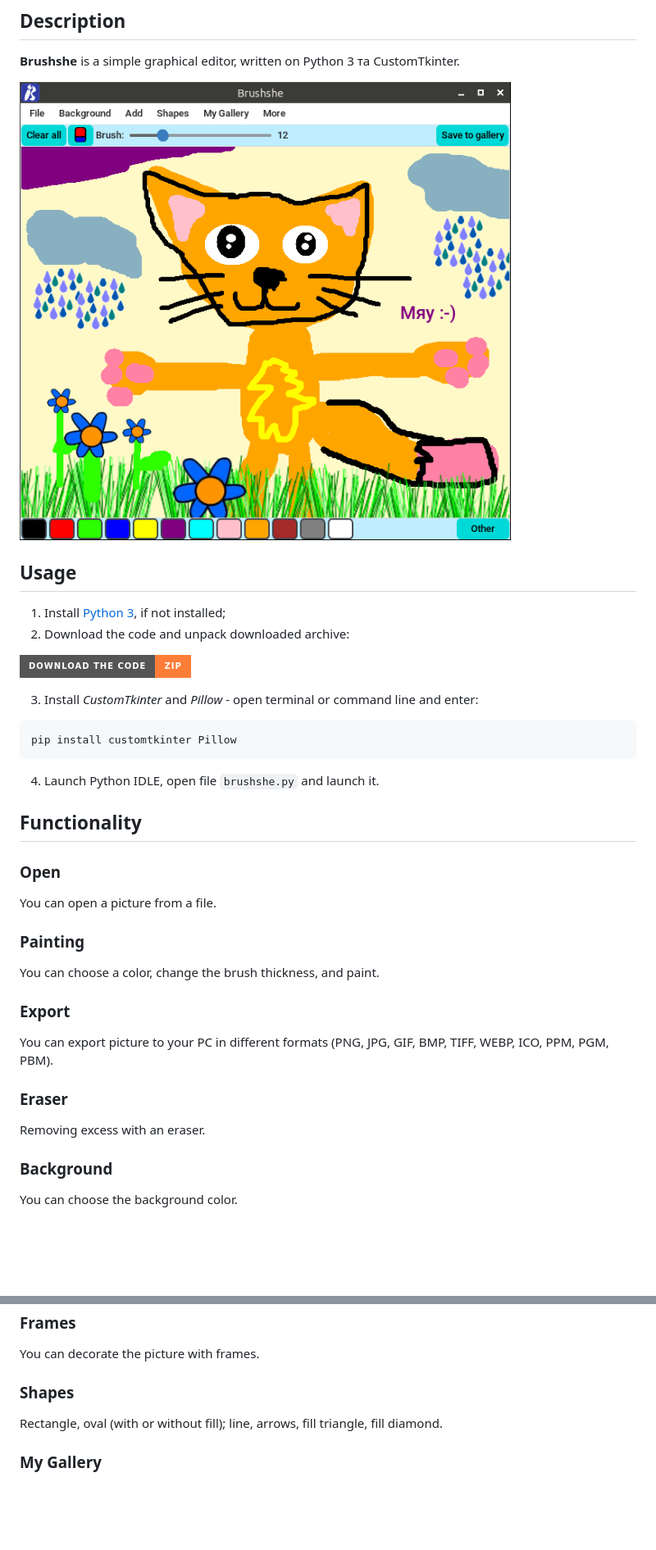
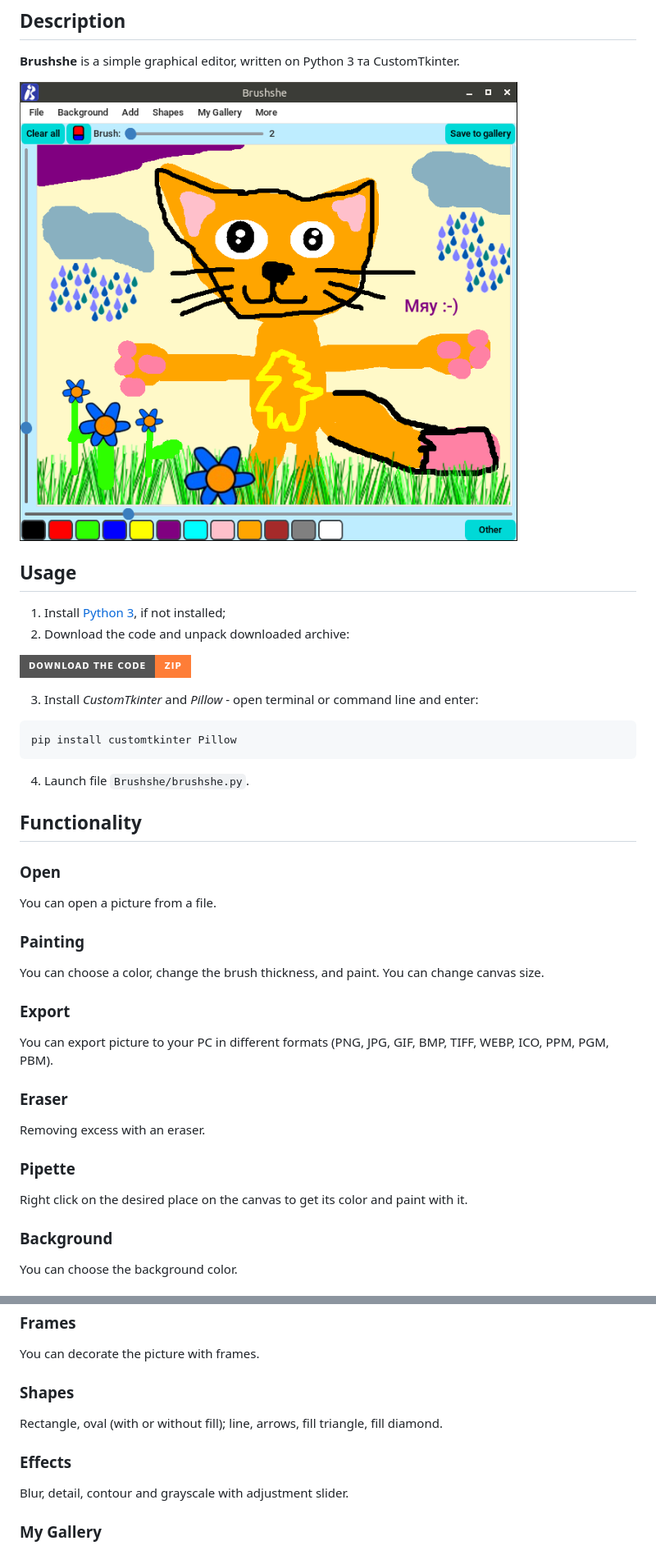
Before and after one commit to limafresh/Brushshe, a Markdown page: README.md, 2 parts joined by grey strips. Shown: that part at 82% size. GitHub-like rendering; pictures changed too: screenshot.png; badges without logos; blank space fills up the shorter version.

Commit message:
v0.14
Added effects, pipette and canvas resizing, other improvements

````diff
--- a/README.md
+++ b/README.md
@@ -19,17 +19,19 @@
 ```bash
 pip install customtkinter Pillow
 ```
-4. Launch Python IDLE, open file `brushshe.py` and launch it.
+4. Launch file `Brushshe/brushshe.py`.
 
 ## Functionality
 ### Open
 You can open a picture from a file.
 ### Painting
-You can choose a color, change the brush thickness, and paint.
+You can choose a color, change the brush thickness, and paint. You can change canvas size.
 ### Export
 You can export picture to your PC in different formats (PNG, JPG, GIF, BMP, TIFF, WEBP, ICO, PPM, PGM, PBM).
 ### Eraser
 Removing excess with an eraser.
+### Pipette
+Right click on the desired place on the canvas to get its color and paint with it.
 ### Background
 You can choose the background color.
 ### Stickers
@@ -40,6 +42,8 @@ You can place text and change its size.
 You can decorate the picture with frames.
 ### Shapes
 Rectangle, oval (with or without fill); line, arrows, fill triangle, fill diamond.
+### Effects
+Blur, detail, contour and grayscale with adjustment slider.
 ### My Gallery
 Window showing images drawn in Brushshe and "saved to gallery". Images from the gallery are stored in `<user_home_folder>/Pictures/Brushshe Images` or `<user_home_folder>/Brushshe Imaages` on some minimalistic Linux distributions.
 ### Dark theme
````
Also changed, not shown: 4 other files.
